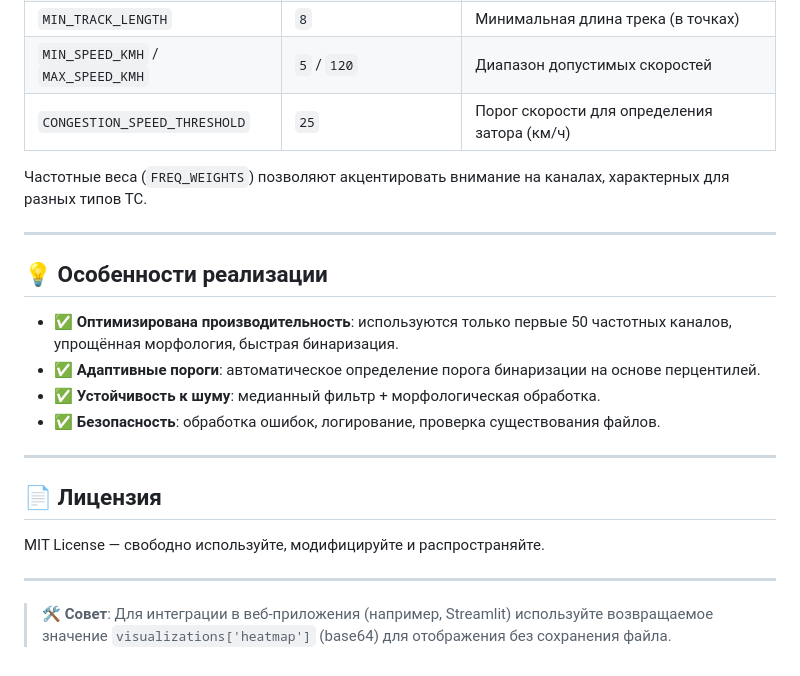
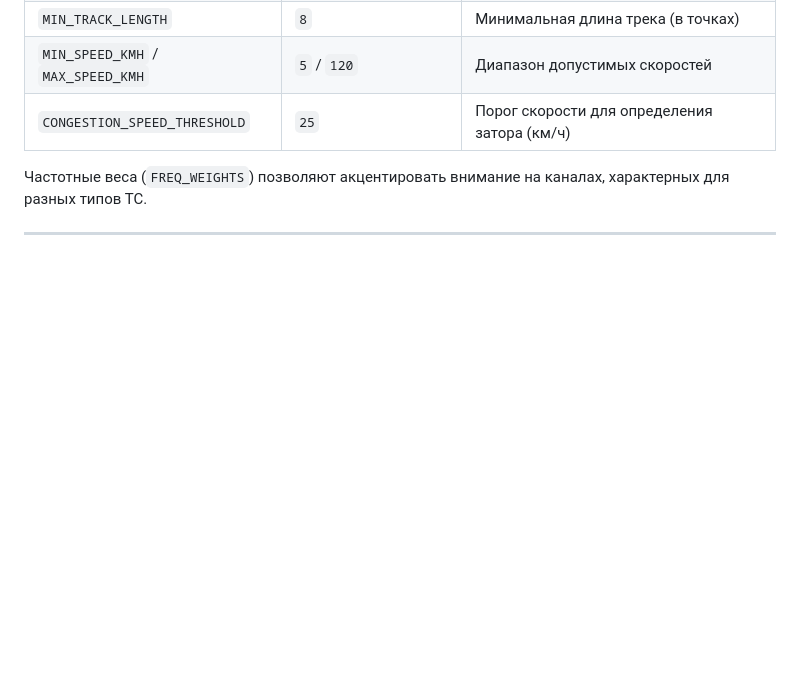
Before and after one commit to solomka385/hakaton_tracks, a Markdown page: README.md, the part around the change. Drawn GitHub-style; blank space fills up the shorter version.

Commit message:
Revise README by removing features and license info
Removed implementation features and license sections from README.

```diff
--- a/README.md
+++ b/README.md
@@ -88,20 +88,3 @@ print(f"Время обработки: {result['processing_time']:.2f} сек")
 Частотные веса (`FREQ_WEIGHTS`) позволяют акцентировать внимание на каналах, характерных для разных типов ТС.
 
 ---
-
-## 💡 Особенности реализации
-
-- ✅ **Оптимизирована производительность**: используются только первые 50 частотных каналов, упрощённая морфология, быстрая бинаризация.
-- ✅ **Адаптивные пороги**: автоматическое определение порога бинаризации на основе перцентилей.
-- ✅ **Устойчивость к шуму**: медианный фильтр + морфологическая обработка.
-- ✅ **Безопасность**: обработка ошибок, логирование, проверка существования файлов.
-
----
-
-## 📄 Лицензия
-
-MIT License — свободно используйте, модифицируйте и распространяйте.
-
----
-
-> 🛠️ **Совет**: Для интеграции в веб-приложения (например, Streamlit) используйте возвращаемое значение `visualizations['heatmap']` (base64) для отображения без сохранения файла.
```
